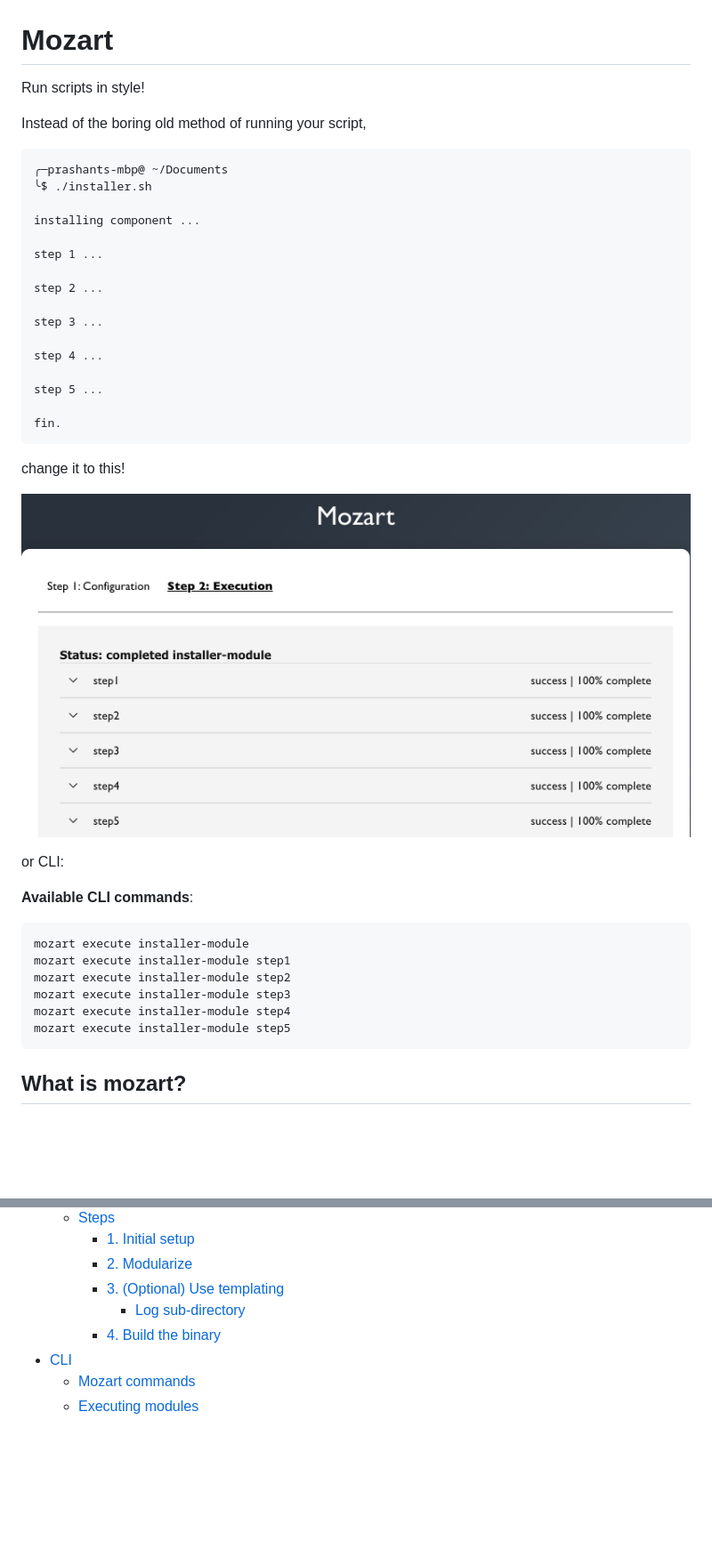
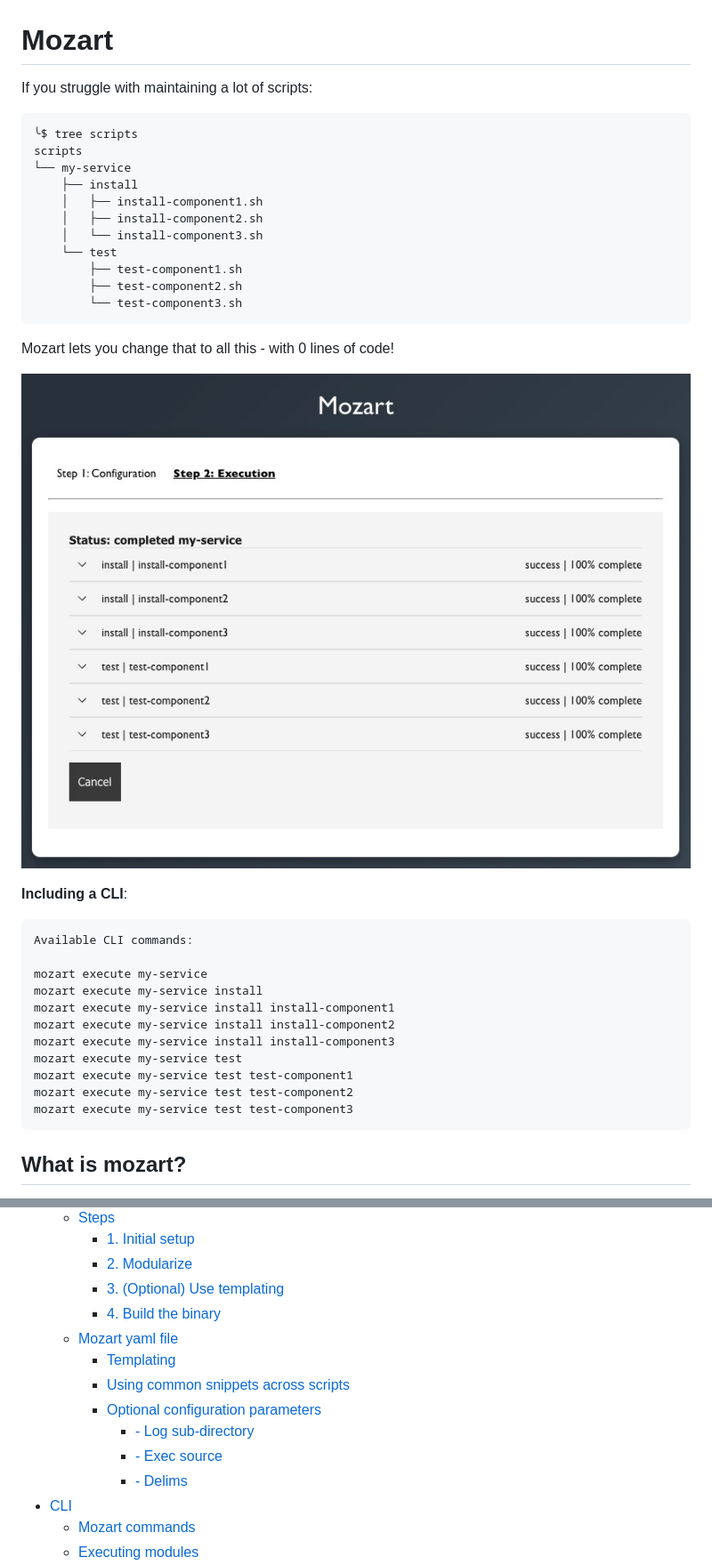
Before and after one commit to countertenor/mozart, a Markdown page: README.md, 2 parts joined by grey strips. Shown: that part at 89% size. Rendered like a GitHub page; pictures changed too: gh images/execution.jpg; blank space fills up the shorter version.

Commit message:
readme updates (#48)
* readme update

* readme update

* readme update

* readme update

* readme update

````diff
--- a/README.md
+++ b/README.md
@@ -1,43 +1,39 @@
 # Mozart
 
-Run scripts in style!
-
-Instead of the boring old method of running your script,
+If you struggle with maintaining a lot of scripts:
 
 ```
-╭─prashants-mbp@ ~/Documents
-╰$ ./installer.sh
-
-installing component ...
-
-step 1 ...
-
-step 2 ...
-
-step 3 ...
-
-step 4 ...
-
-step 5 ...
-
-fin.
+╰$ tree scripts
+scripts
+└── my-service
+    ├── install
+    │   ├── install-component1.sh
+    │   ├── install-component2.sh
+    │   └── install-component3.sh
+    └── test
+        ├── test-component1.sh
+        ├── test-component2.sh
+        └── test-component3.sh
 ```
 
-change it to this!
+Mozart lets you change that to all this - with 0 lines of code!
 
 ![](https://github.com/countertenor/mozart/blob/master/gh%20images/execution.jpg)
 
-or CLI:
-
-**Available CLI commands**:
+**Including a CLI**:
 
 ```
-mozart execute installer-module
-mozart execute installer-module step1
-mozart execute installer-module step2
-mozart execute installer-module step3
-mozart execute installer-module step4
-mozart execute installer-module step5
+Available CLI commands:
+
+mozart execute my-service
+mozart execute my-service install
+mozart execute my-service install install-component1
+mozart execute my-service install install-component2
+mozart execute my-service install install-component3
+mozart execute my-service test
+mozart execute my-service test test-component1
+mozart execute my-service test test-component2
+mozart execute my-service test test-component3
 ```
 
 ## What is mozart?
@@ -62,8 +58,14 @@ Mozart is a simple drop-in (no go-coding required) utility to attach a CLI and a
     - [1. Initial setup](#1-initial-setup)
     - [2. Modularize](#2-modularize)
     - [3. (Optional) Use templating](#3-optional-use-templating)
-      - [Log sub-directory](#log-sub-directory)
     - [4. Build the binary](#4-build-the-binary)
+  - [Mozart yaml file](#mozart-yaml-file)
+    - [Templating](#templating)
+    - [Using common snippets across scripts](#using-common-snippets-across-scripts)
+    - [Optional configuration parameters](#optional-configuration-parameters)
+      - [- Log sub-directory](#-log-sub-directory)
+      - [- Exec source](#-exec-source)
+      - [- Delims](#-delims)
 - [CLI](#cli)
   - [Mozart commands](#mozart-commands)
   - [Executing modules](#executing-modules)
````
Also changed, not shown: other parts of README.md (+145 -9 lines), 1 other file.
